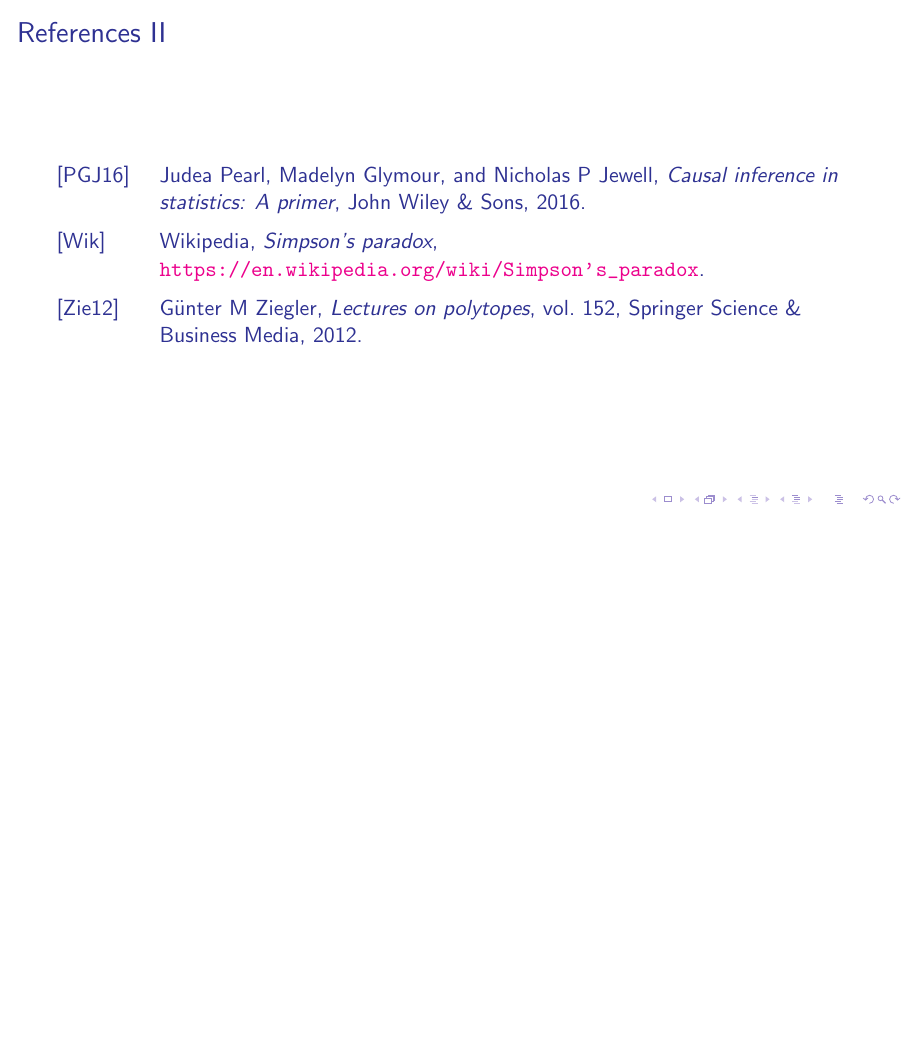
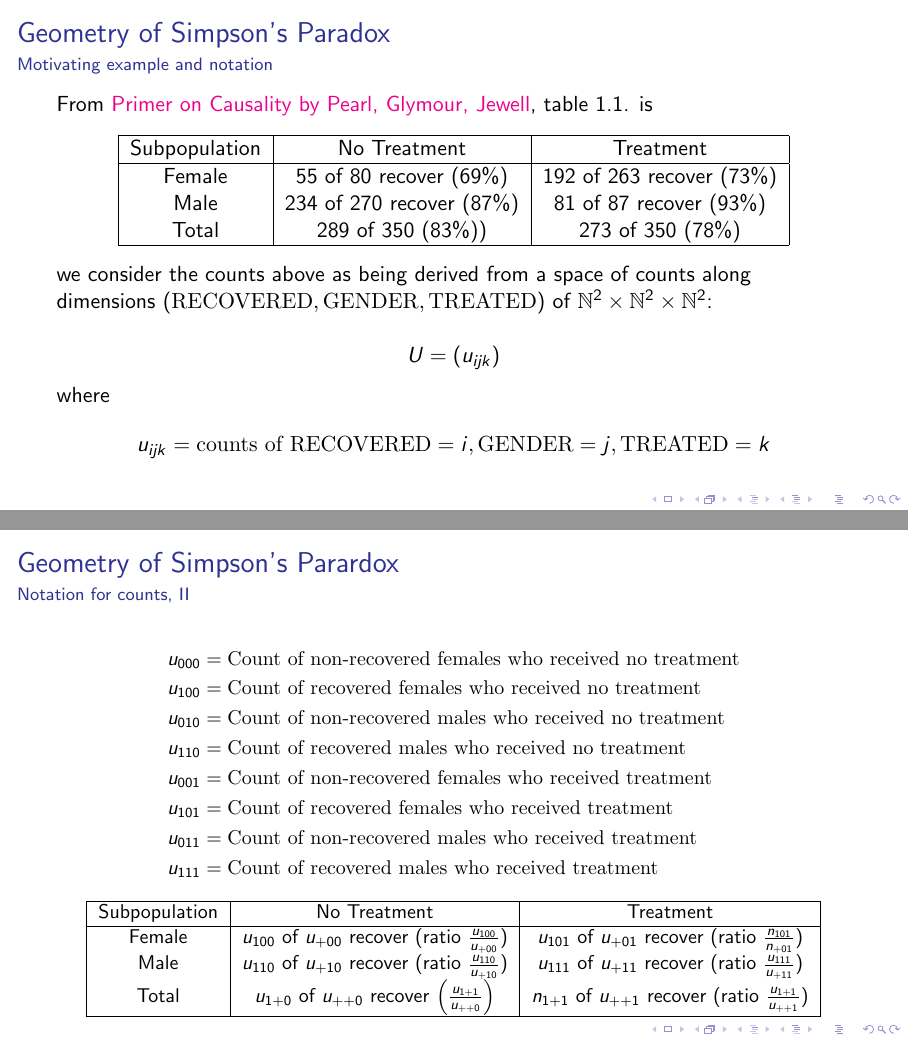
Before and after one commit to munichpavel/risk-ai-workshop, LaTeX slides (slides/discrete-geometry/discrete-geometry.tex): page 23 of 23 before the commit and pages 22 and 23 of 26 after it, the two joined at a grey line, the shorter picture padded with empty space. Compiled offline with pdfLaTeX.

Commit message:
Add geometry of simpson's paradox to discrete geometry slides

```diff
--- a/slides/discrete-geometry/discrete-geometry.tex
+++ b/slides/discrete-geometry/discrete-geometry.tex
@@ -15,3 +20,4 @@
+    \item Geometry of Simpson's Paradox
   \end{itemize}
 \end{frame}
 
@@ -294,3 +300,58 @@
 
 \end{frame}
 
+\begin{frame}{Geometry of Simpson's Paradox}
+  \framesubtitle{Motivating example and notation}
+  From \href{http://bayes.cs.ucla.edu/PRIMER/primer-ch1.pdf}{Primer on Causality by Pearl, Glymour, Jewell}, table 1.1. is
+
+  \begin{center}
+    \begin{tabular}{ |c|c|c| }
+    \hline
+    Subpopulation & No Treatment & Treatment \\
+    \hline
+    Female & 55 of 80 recover (69\%) & 192 of 263 recover (73\%) \\
+    Male & 234 of 270 recover (87\%) & 81 of 87 recover (93\%) \\
+    Total & 289 of 350 (83\%)) & 273 of 350 (78\%) \\
+    \hline
+    \end{tabular}
+  \end{center}
+  we consider the counts above as being derived from a space of counts along dimensions $(\mathrm{RECOVERED}, \mathrm{GENDER}, \mathrm{TREATED})$ of $\mathbb{N}^2 \times \mathbb{N}^2  \times \mathbb{N}^2$:
+
+  \begin{equation*}
+    U = (u_{ijk})
+  \end{equation*}
+  where
+  \begin{equation*}
+    u_{ijk} = \textrm{counts of } \mathrm{RECOVERED} = i, \mathrm{GENDER} = j, \mathrm{TREATED} = k
+  \end{equation*}
+\end{frame}
+
+\begin{frame}{Geometry of Simpson's Parardox}
+  \framesubtitle{Notation for counts, II}
+  \small{
+    \begin{align*}
+      u_{000} &= \textrm{Count of non-recovered females who received no treatment} \\
+      u_{100} &= \textrm{Count of recovered females who received no treatment} \\
+      u_{010} &= \textrm{Count of non-recovered males who received no treatment} \\
+      u_{110} &= \textrm{Count of recovered males who received no treatment} \\
+      u_{001} &= \textrm{Count of non-recovered females who received treatment} \\
+      u_{101} &= \textrm{Count of recovered females who received treatment} \\
+      u_{011} &= \textrm{Count of non-recovered males who received treatment} \\
+      u_{111} &= \textrm{Count of recovered males who received treatment}
+    \end{align*}
+  }
+
+  \begin{center}
+    \begin{tabular}{ |c|c|c| }
+    \hline
+    Subpopulation & No Treatment & Treatment \\
+    \hline
+    Female & $u_{100}$ of $u_{+00}$ recover (ratio $\frac{u_{100}}{u_{+00}}$) & $u_{101}$ of $u_{+01}$ recover (ratio $\frac{n_{101}}{n_{+01}})$ \\
+    Male & $u_{110}$ of $u_{+10}$  recover (ratio $\frac{u_{110}}{u_{+10}})$ & $u_{111}$ of $u_{+11}$ recover (ratio $\frac{u_{111}}{u_{+11}})$ \\
+    Total & $u_{1+0}$ of $u_{++0}$  recover $\left(\frac{u_{1+1}}{u_{++0}}\right)$ & $n_{1+1}$ of $u_{++1}$  recover (ratio $\frac{u_{1+1}}{u_{++1}})$  \\
+    \hline
+    \end{tabular}
+  \end{center}
+\end{frame}
+
+\begin{frame}{Geometry of Simpson's Paradox}
```
Also changed, not shown: slides/discrete-geometry/discrete-geometry.tex (15 more changed lines).
